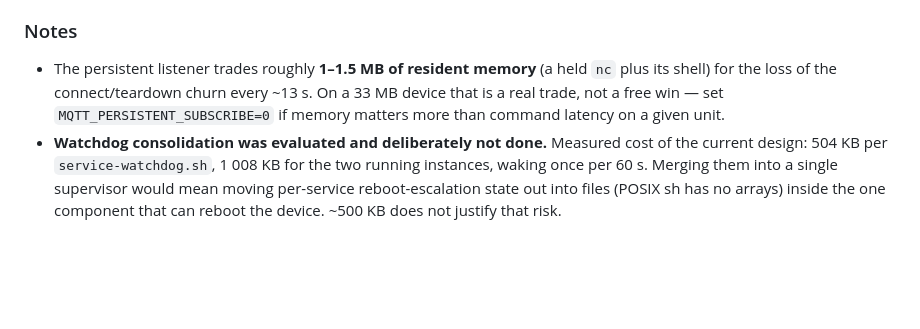
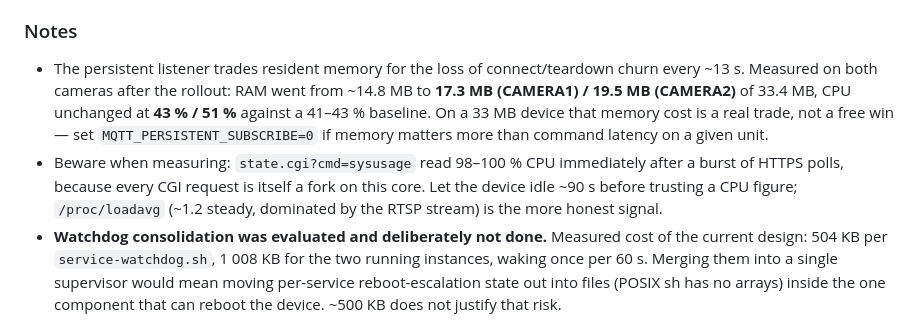
Before and after one commit to morgeek/TECKIN-TC100-Anyka-AK3918, a Markdown page: CHANGELOG.md, the part around the change. GitHub-like rendering; blank space fills up the shorter version.

Commit message:
docs: chiffres reels du deploiement 1.7.x sur les deux cameras
RAM 14,8 -> 17,3 Mo (CAMERA1) / 19,5 Mo (CAMERA2) sur 33,4, CPU
inchange a 43/51 % contre 41-43 % de reference. Ajoute l'avertissement
de mesure : sysusage lit 98-100 % juste apres une rafale de requetes
HTTPS (chaque CGI est un fork), il faut laisser reposer ~90 s.

Co-Authored-By: Claude Opus 5 (1M context) <noreply@anthropic.com>

```diff
--- a/CHANGELOG.md
+++ b/CHANGELOG.md
@@ -88,7 +88,8 @@ Validated on one camera (CAMERA1) before propagating; the second unit stays on
 - **`health-probe.sh` gates the expensive deep probes behind a pidfile check.** `rtsp-h26x` and `onvif` both carry a pidfile *and* a costly probe (an RTSP DESCRIBE measured at ~1.2 s). A dead process is now reported `stopped` without paying for a network round-trip that could only confirm it. A live process still gets the full deep check, so a hung-but-running daemon is still detected.
 
 ### Notes
-- The persistent listener trades roughly **1–1.5 MB of resident memory** (a held `nc` plus its shell) for the loss of the connect/teardown churn every ~13 s. On a 33 MB device that is a real trade, not a free win — set `MQTT_PERSISTENT_SUBSCRIBE=0` if memory matters more than command latency on a given unit.
+- The persistent listener trades resident memory for the loss of connect/teardown churn every ~13 s. Measured on both cameras after the rollout: RAM went from ~14.8 MB to **17.3 MB (CAMERA1) / 19.5 MB (CAMERA2)** of 33.4 MB, CPU unchanged at **43 % / 51 %** against a 41–43 % baseline. On a 33 MB device that memory cost is a real trade, not a free win — set `MQTT_PERSISTENT_SUBSCRIBE=0` if memory matters more than command latency on a given unit.
+- Beware when measuring: `state.cgi?cmd=sysusage` read 98–100 % CPU immediately after a burst of HTTPS polls, because every CGI request is itself a fork on this core. Let the device idle ~90 s before trusting a CPU figure; `/proc/loadavg` (~1.2 steady, dominated by the RTSP stream) is the more honest signal.
 - **Watchdog consolidation was evaluated and deliberately not done.** Measured cost of the current design: 504 KB per `service-watchdog.sh`, 1 008 KB for the two running instances, waking once per 60 s. Merging them into a single supervisor would mean moving per-service reboot-escalation state out into files (POSIX sh has no arrays) inside the one component that can reboot the device. ~500 KB does not justify that risk.
 
 ---
```
